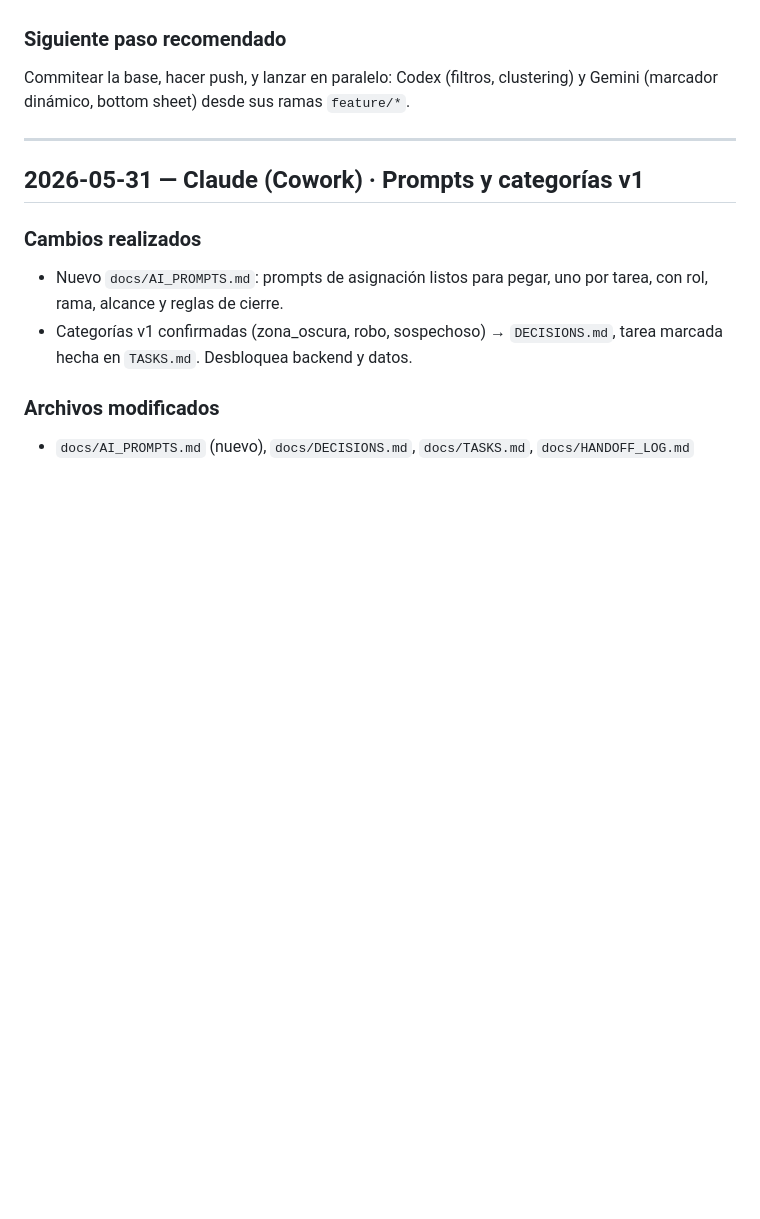
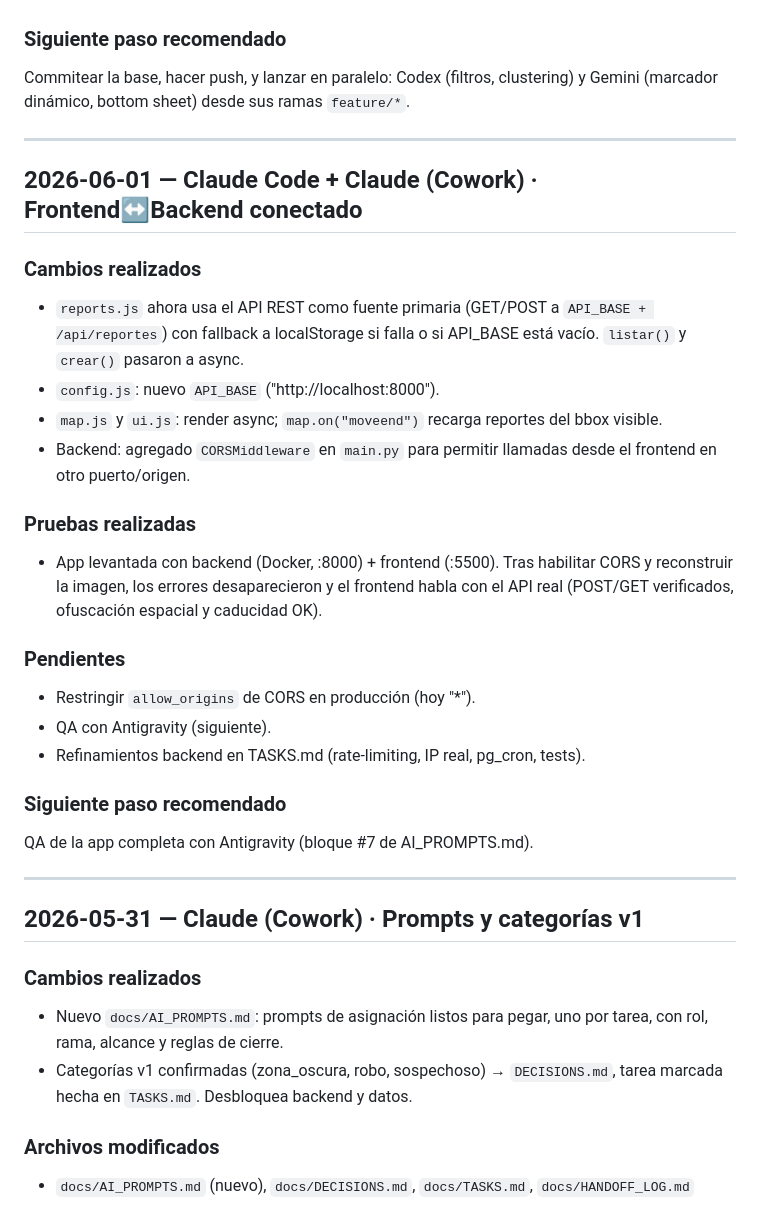
Before and after one commit to bitrix11/SafeMap, a Markdown page: docs/HANDOFF_LOG.md, the part around the change. Rendered like a GitHub page; blank space fills up the shorter version.

Commit message:
feat: conectar frontend al API con fallback + CORS backend; docs actualizados

```diff
--- a/docs/HANDOFF_LOG.md
+++ b/docs/HANDOFF_LOG.md
@@ -204,6 +204,33 @@ y Gemini (marcador dinámico, bottom sheet) desde sus ramas `feature/*`.
 
 ---
 
+## 2026-06-01 — Claude Code + Claude (Cowork) · Frontend↔Backend conectado
+
+### Cambios realizados
+- `reports.js` ahora usa el API REST como fuente primaria (GET/POST a
+  `API_BASE + /api/reportes`) con fallback a localStorage si falla o si
+  API_BASE está vacío. `listar()` y `crear()` pasaron a async.
+- `config.js`: nuevo `API_BASE` ("http://localhost:8000").
+- `map.js` y `ui.js`: render async; `map.on("moveend")` recarga reportes del
+  bbox visible.
+- Backend: agregado `CORSMiddleware` en `main.py` para permitir llamadas desde
+  el frontend en otro puerto/origen.
+
+### Pruebas realizadas
+- App levantada con backend (Docker, :8000) + frontend (:5500). Tras habilitar
+  CORS y reconstruir la imagen, los errores desaparecieron y el frontend habla
+  con el API real (POST/GET verificados, ofuscación espacial y caducidad OK).
+
+### Pendientes
+- Restringir `allow_origins` de CORS en producción (hoy "*").
+- QA con Antigravity (siguiente).
+- Refinamientos backend en TASKS.md (rate-limiting, IP real, pg_cron, tests).
+
+### Siguiente paso recomendado
+QA de la app completa con Antigravity (bloque #7 de AI_PROMPTS.md).
+
+---
+
 ## 2026-05-31 — Claude (Cowork) · Prompts y categorías v1
 
 ### Cambios realizados
```
Also changed, not shown: docs/TASKS.md (+3 -3 lines).
